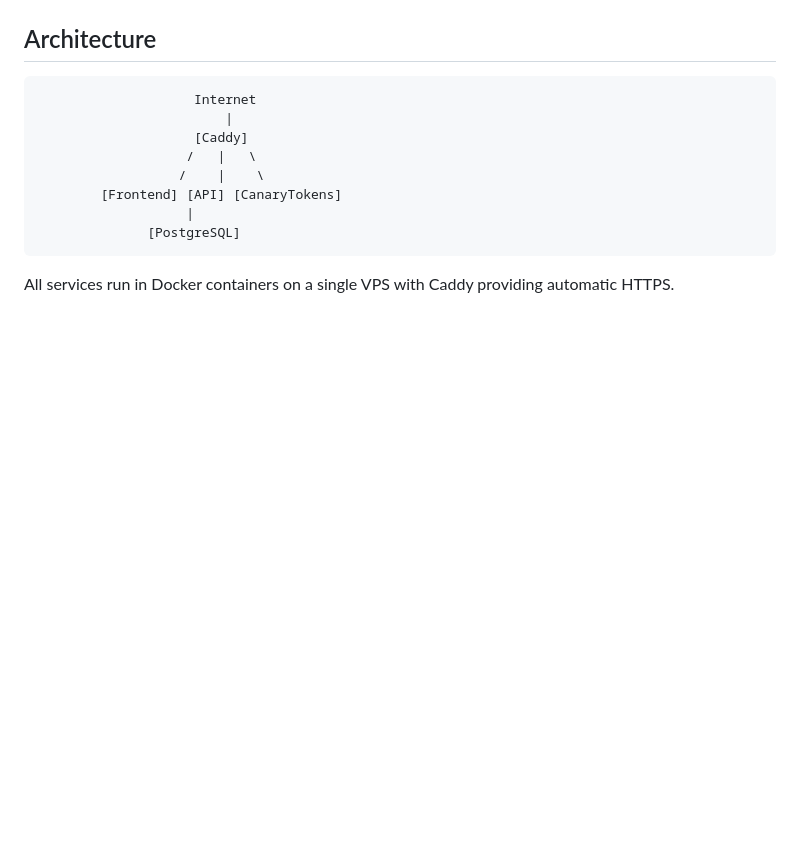
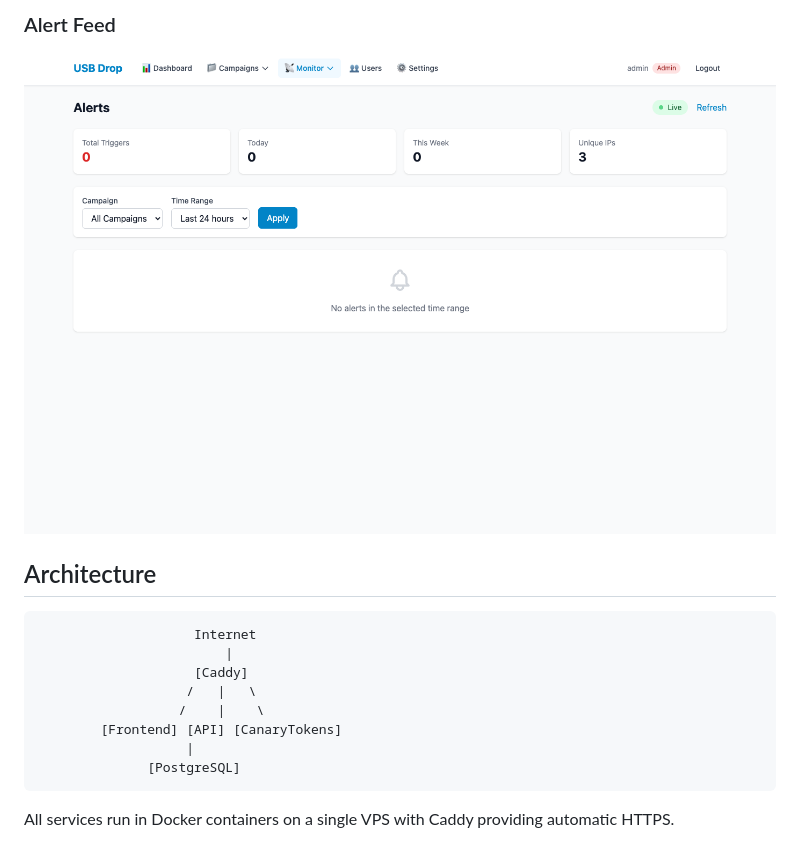
Before and after one commit to CarbonRaven/USB-Drop--CanaryTokens, a Markdown page: README.md, the part around one of its changes. GitHub-like rendering; pictures changed too: docs/images/alerts.png (added); blank space fills up the shorter version.

```diff
--- a/README.md
+++ b/README.md
@@ -51,3 +58,5 @@ This system streamlines USB drop security assessments by providing:
+### Alert Feed
+![Alerts](docs/images/alerts.png)
 
 ## Architecture
 
```
Also changed, not shown: other parts of README.md (+15 -8 lines), docs/images/campaigns.png (added), docs/images/dashboard.png (added), docs/images/drives.png (added), docs/images/map.png (added), docs/images/profiles.png (added).
